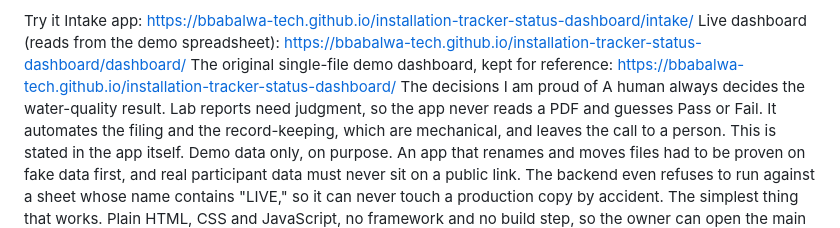
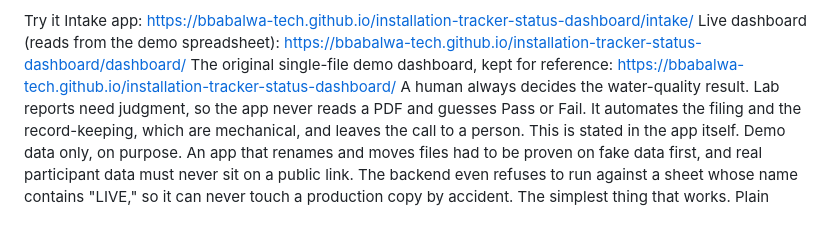
Before and after one commit to bbabalwa-tech/installation-tracker-status-dashboard, a Markdown page: README.md, the part around the change. GitHub-like rendering.

Commit message:
Remove section on decision-making in app
Clarified the app's decision-making process and data handling practices.

```diff
--- a/README.md
+++ b/README.md
@@ -24,7 +24,6 @@ Try it
 Intake app: https://bbabalwa-tech.github.io/installation-tracker-status-dashboard/intake/
 Live dashboard (reads from the demo spreadsheet): https://bbabalwa-tech.github.io/installation-tracker-status-dashboard/dashboard/
 The original single-file demo dashboard, kept for reference: https://bbabalwa-tech.github.io/installation-tracker-status-dashboard/
-The decisions I am proud of
 A human always decides the water-quality result. Lab reports need judgment, so the app never reads a PDF and guesses Pass or Fail. It automates the filing and the record-keeping, which are mechanical, and leaves the call to a person. This is stated in the app itself.
 Demo data only, on purpose. An app that renames and moves files had to be proven on fake data first, and real participant data must never sit on a public link. The backend even refuses to run against a sheet whose name contains "LIVE," so it can never touch a production copy by accident.
 The simplest thing that works. Plain HTML, CSS and JavaScript, no framework and no build step, so the owner can open the main file and broadly follow it. Fewer moving parts means fewer things that break.
```
